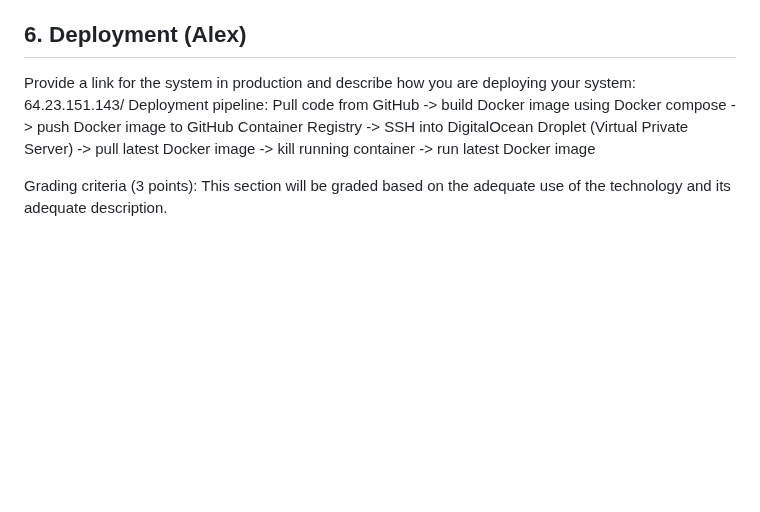
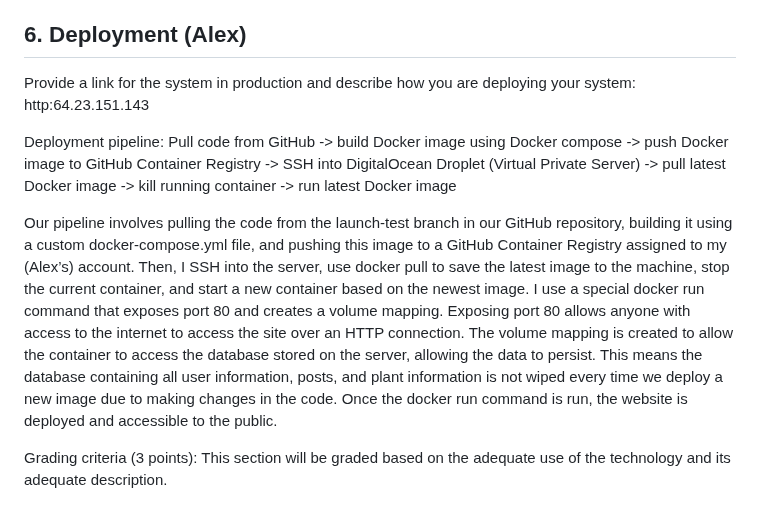
Before and after one commit to ao994/plant-pals, a Markdown page: Deliverables/D4/implementation.md, the part around one of its changes. Drawn GitHub-style; blank space fills up the shorter version.

```diff
--- a/Deliverables/D4/implementation.md
+++ b/Deliverables/D4/implementation.md
@@ -213,9 +213,13 @@ Grading criteria (1 point): This section will be evaluated in terms of correctne
 
 
 ## 6. Deployment (Alex)
-Provide a link for the system in production and describe how you are deploying your system: 64.23.151.143/
+Provide a link for the system in production and describe how you are deploying your system: http:64.23.151.143
+
+
 Deployment pipeline:
 Pull code from GitHub -> build Docker image using Docker compose -> push Docker image to GitHub Container Registry -> SSH into DigitalOcean Droplet (Virtual Private Server) -> pull latest Docker image -> kill running container -> run latest Docker image
+
+Our pipeline involves pulling the code from the launch-test branch in our GitHub repository, building it using a custom docker-compose.yml file, and pushing this image to a GitHub Container Registry assigned to my (Alex’s) account. Then, I SSH into the server, use docker pull to save the latest image to the machine, stop the current container, and start a new container based on the newest image. I use a special docker run command that exposes port 80 and creates a volume mapping. Exposing port 80 allows anyone with access to the internet to access the site over an HTTP connection. The volume mapping is created to allow the container to access the database stored on the server, allowing the data to persist. This means the database containing all user information, posts, and plant information is not wiped every time we deploy a new image due to making changes in the code. Once the docker run command is run, the website is deployed and accessible to the public.
 
 
  Grading criteria (3 points): This section will be graded based on the adequate use of the technology and its adequate description.
```
Also changed, not shown: other parts of Deliverables/D4/implementation.md (+1 -1 lines).
